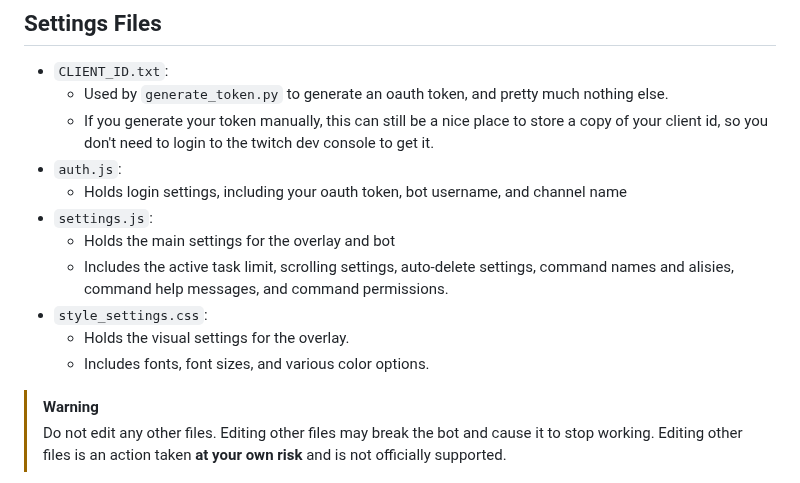
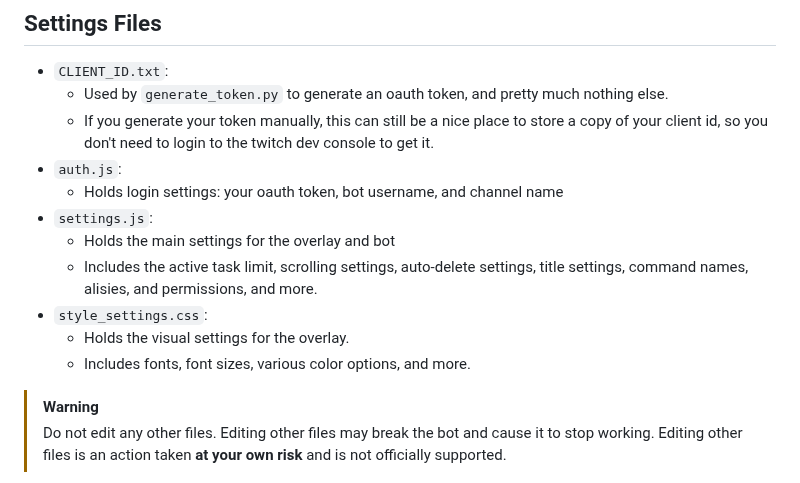
Before and after one commit to DamienPup/TwitchChat-To-Do-List, a Markdown page: README.md, the part around the change. Rendered like a GitHub page.

Commit message:
fix: improve "Settings File" section of README.md

```diff
--- a/README.md
+++ b/README.md
@@ -43,13 +43,13 @@ By default everyone can use `help`,  `credits` and `github`, `add` tasks, as wel
   - Used by `generate_token.py` to generate an oauth token, and pretty much nothing else.
   - If you generate your token manually, this can still be a nice place to store a copy of your client id, so you don't need to login to the twitch dev console to get it.
 - `auth.js`:
-  - Holds login settings, including your oauth token, bot username, and channel name
+  - Holds login settings: your oauth token, bot username, and channel name
 - `settings.js`:
   - Holds the main settings for the overlay and bot
-  - Includes the active task limit, scrolling settings, auto-delete settings, command names and alisies, command help messages, and command permissions.
+  - Includes the active task limit, scrolling settings, auto-delete settings, title settings, command names, alisies, and permissions, and more.
 - `style_settings.css`:
   - Holds the visual settings for the overlay.
-  - Includes fonts, font sizes, and various color options.
+  - Includes fonts, font sizes, various color options, and more.
 
 > [!WARNING]
 > Do not edit any other files. Editing other files may break the bot and cause it to stop working. Editing other files is an action taken **at your own risk** and is not officially supported.
```
